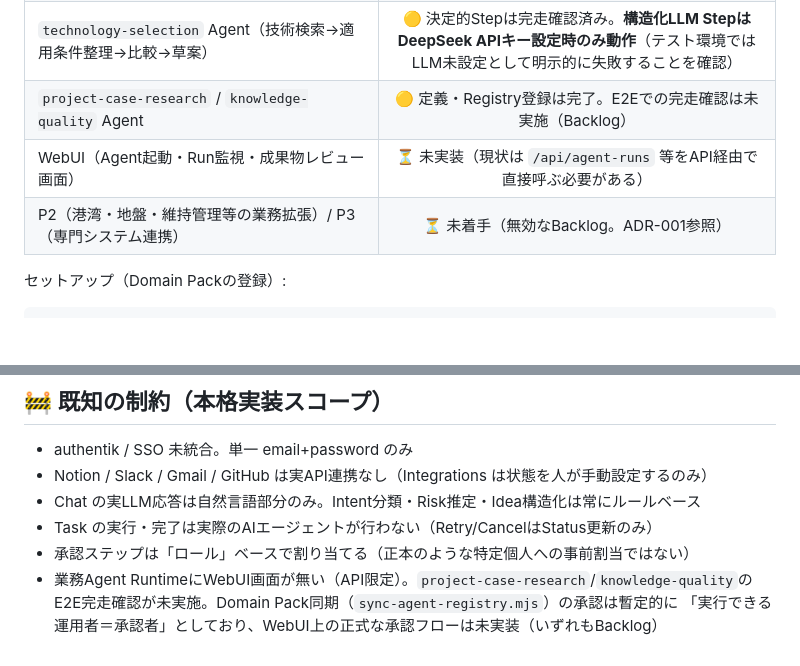
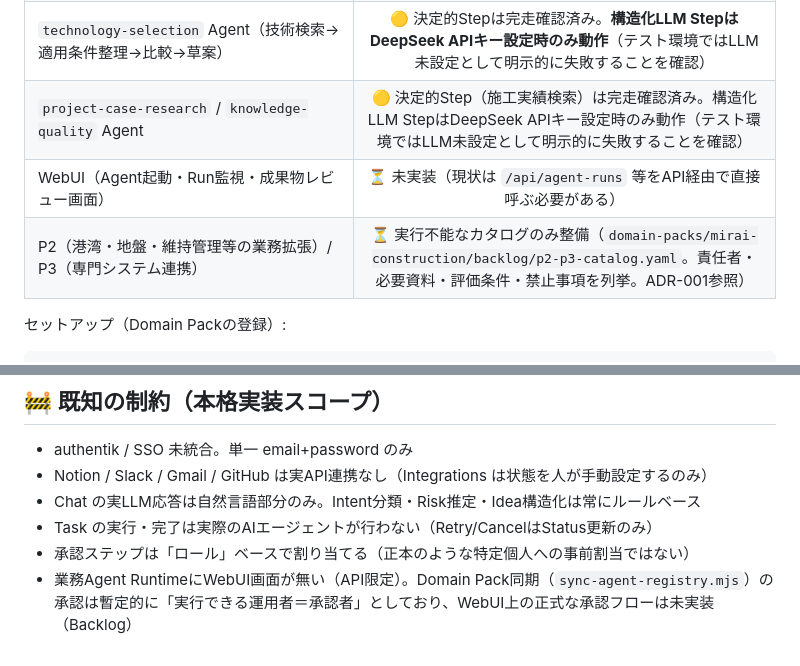
Before and after one commit to Kensan196948G/Mirai-AI-Agent-Business-Platform, a Markdown page: app/README.md, 2 parts joined by grey strips. Drawn GitHub-style; blank space fills up the shorter version.

Commit message:
docs: README の業務Agent Runtime残課題を更新
Co-Authored-By: Claude Fable 5.1 <noreply@anthropic.com>
Claude-Session: https://claude.ai/code/session_014rSVVxMqnSfzc4EtXTLKcL

```diff
--- a/app/README.md
+++ b/app/README.md
@@ -182,9 +182,9 @@ Playwright（`playwright-core` + 既存 Chrome）でログイン→全画面遷
 | Tool Gateway（登録済み型付きToolのみ実行。任意Shell/SQL/URL取得は不可） | ✅ 実装 |
 | 永続Worker（Lease/Heartbeat/Checkpoint、cancel/resume） | ✅ 実装・E2Eテスト済み |
 | `technology-selection` Agent（技術検索→適用条件整理→比較→草案） | 🟡 決定的Stepは完走確認済み。**構造化LLM StepはDeepSeek APIキー設定時のみ動作**（テスト環境ではLLM未設定として明示的に失敗することを確認） |
-| `project-case-research` / `knowledge-quality` Agent | 🟡 定義・Registry登録は完了。E2Eでの完走確認は未実施（Backlog） |
+| `project-case-research` / `knowledge-quality` Agent | 🟡 決定的Step（施工実績検索）は完走確認済み。構造化LLM StepはDeepSeek APIキー設定時のみ動作（テスト環境ではLLM未設定として明示的に失敗することを確認） |
 | WebUI（Agent起動・Run監視・成果物レビュー画面） | ⏳ 未実装（現状は `/api/agent-runs` 等をAPI経由で直接呼ぶ必要がある） |
-| P2（港湾・地盤・維持管理等の業務拡張）/ P3（専門システム連携） | ⏳ 未着手（無効なBacklog。ADR-001参照） |
+| P2（港湾・地盤・維持管理等の業務拡張）/ P3（専門システム連携） | ⏳ 実行不能なカタログのみ整備（`domain-packs/mirai-construction/backlog/p2-p3-catalog.yaml`。責任者・必要資料・評価条件・禁止事項を列挙。ADR-001参照） |
 
 セットアップ（Domain Packの登録）:
 
@@ -208,6 +208,5 @@ curl -X POST http://127.0.0.1:<PORT>/api/agent-runs \
 - Chat の実LLM応答は自然言語部分のみ。Intent分類・Risk推定・Idea構造化は常にルールベース
 - Task の実行・完了は実際のAIエージェントが行わない（Retry/CancelはStatus更新のみ）
 - 承認ステップは「ロール」ベースで割り当てる（正本のような特定個人への事前割当ではない）
-- 業務Agent RuntimeにWebUI画面が無い（API限定）。`project-case-research`/`knowledge-quality`の
-  E2E完走確認が未実施。Domain Pack同期（`sync-agent-registry.mjs`）の承認は暫定的に
-  「実行できる運用者＝承認者」としており、WebUI上の正式な承認フローは未実装（いずれもBacklog）
+- 業務Agent RuntimeにWebUI画面が無い（API限定）。Domain Pack同期（`sync-agent-registry.mjs`）の
+  承認は暫定的に「実行できる運用者＝承認者」としており、WebUI上の正式な承認フローは未実装（Backlog）
```
